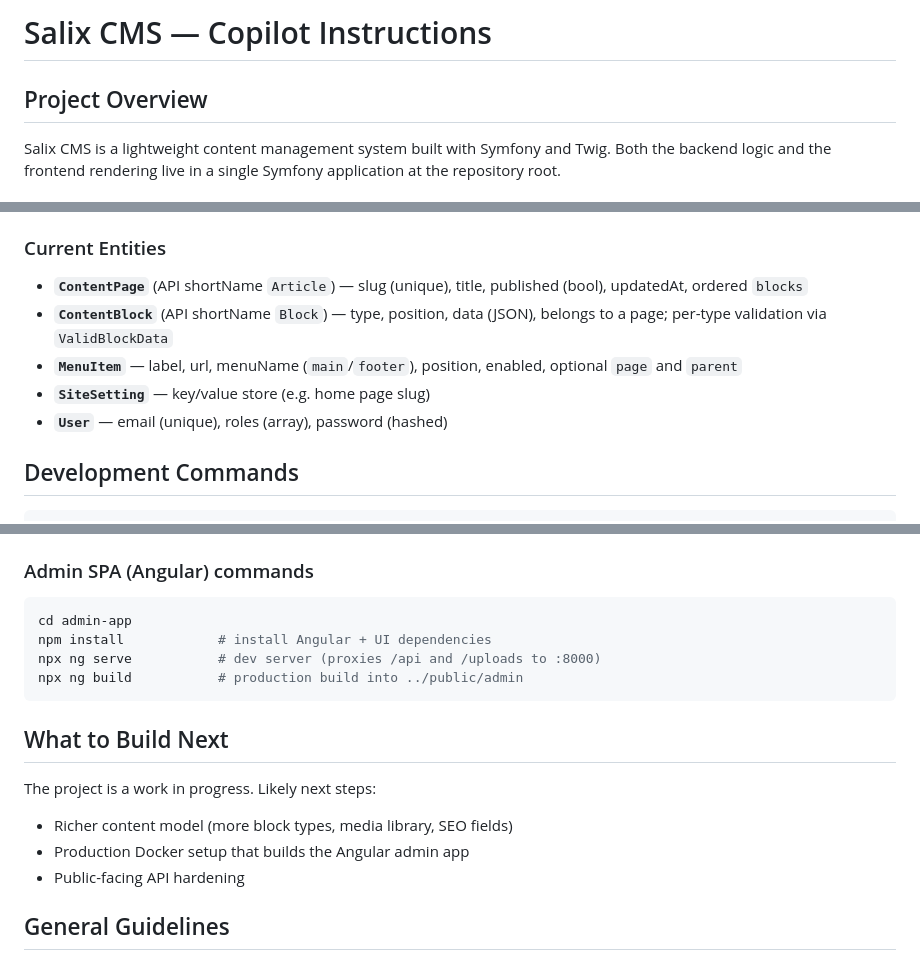
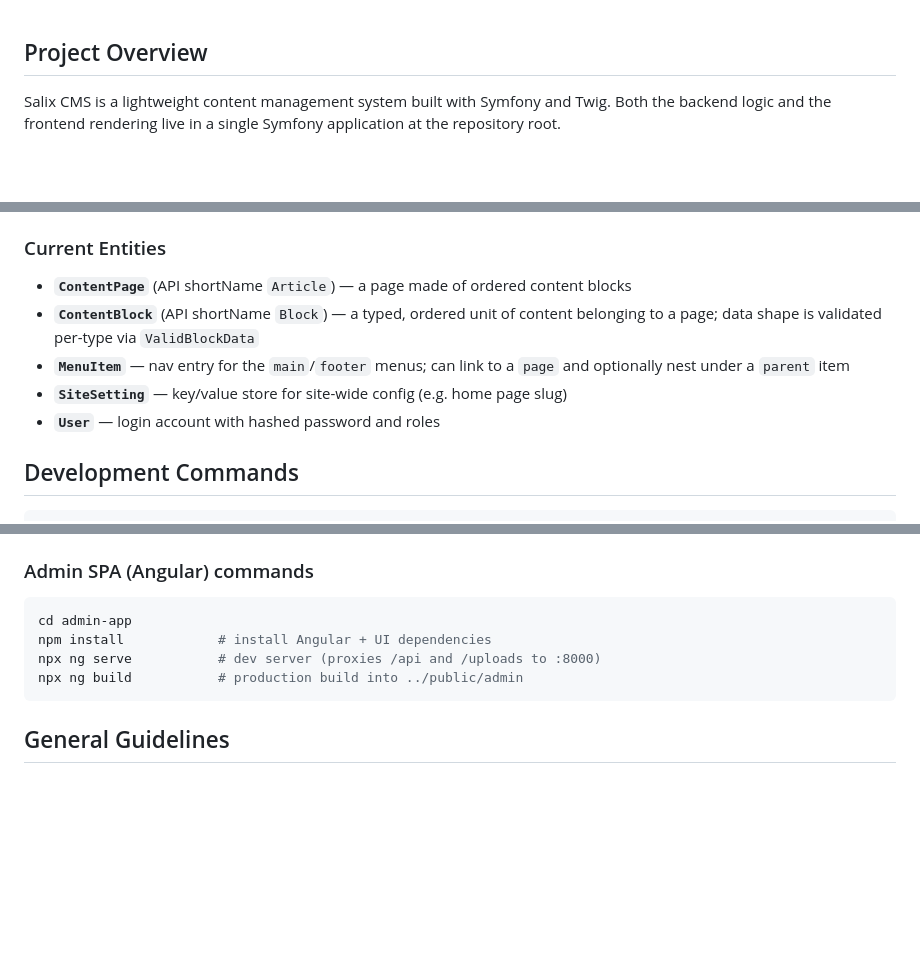
Before and after one commit to kubovav/salix-cms, a Markdown page: CLAUDE.md, 3 parts joined by grey strips. Rendered like a GitHub page; blank space fills up the shorter version.

````diff
--- a/.github/copilot-instructions.md
+++ b/CLAUDE.md
@@ -1,5 +1,3 @@
-# Salix CMS — Copilot Instructions
-
 ## Project Overview
 
 Salix CMS is a lightweight content management system built with Symfony and Twig. Both the backend logic and the frontend rendering live in a single Symfony application at the repository root.
@@ -57,11 +55,11 @@ Everything runs in a single `salix_app` Docker container managed by Supervisor:
 - Users are created via `bin/console app:create-user`
 
 ### Current Entities
-- **`ContentPage`** (API shortName `Article`) — slug (unique), title, published (bool), updatedAt, ordered `blocks`
-- **`ContentBlock`** (API shortName `Block`) — type, position, data (JSON), belongs to a page; per-type validation via `ValidBlockData`
-- **`MenuItem`** — label, url, menuName (`main`/`footer`), position, enabled, optional `page` and `parent`
-- **`SiteSetting`** — key/value store (e.g. home page slug)
-- **`User`** — email (unique), roles (array), password (hashed)
+- **`ContentPage`** (API shortName `Article`) — a page made of ordered content blocks
+- **`ContentBlock`** (API shortName `Block`) — a typed, ordered unit of content belonging to a page; data shape is validated per-type via `ValidBlockData`
+- **`MenuItem`** — nav entry for the `main`/`footer` menus; can link to a `page` and optionally nest under a `parent` item
+- **`SiteSetting`** — key/value store for site-wide config (e.g. home page slug)
+- **`User`** — login account with hashed password and roles
 
 ## Development Commands
 
@@ -93,13 +91,6 @@ npx ng serve           # dev server (proxies /api and /uploads to :8000)
 npx ng build           # production build into ../public/admin
 ```
 
-## What to Build Next
-
-The project is a work in progress. Likely next steps:
-- Richer content model (more block types, media library, SEO fields)
-- Production Docker setup that builds the Angular admin app
-- Public-facing API hardening
-
 ## General Guidelines
 
 - Prefer Symfony attributes over YAML/XML configuration
````
